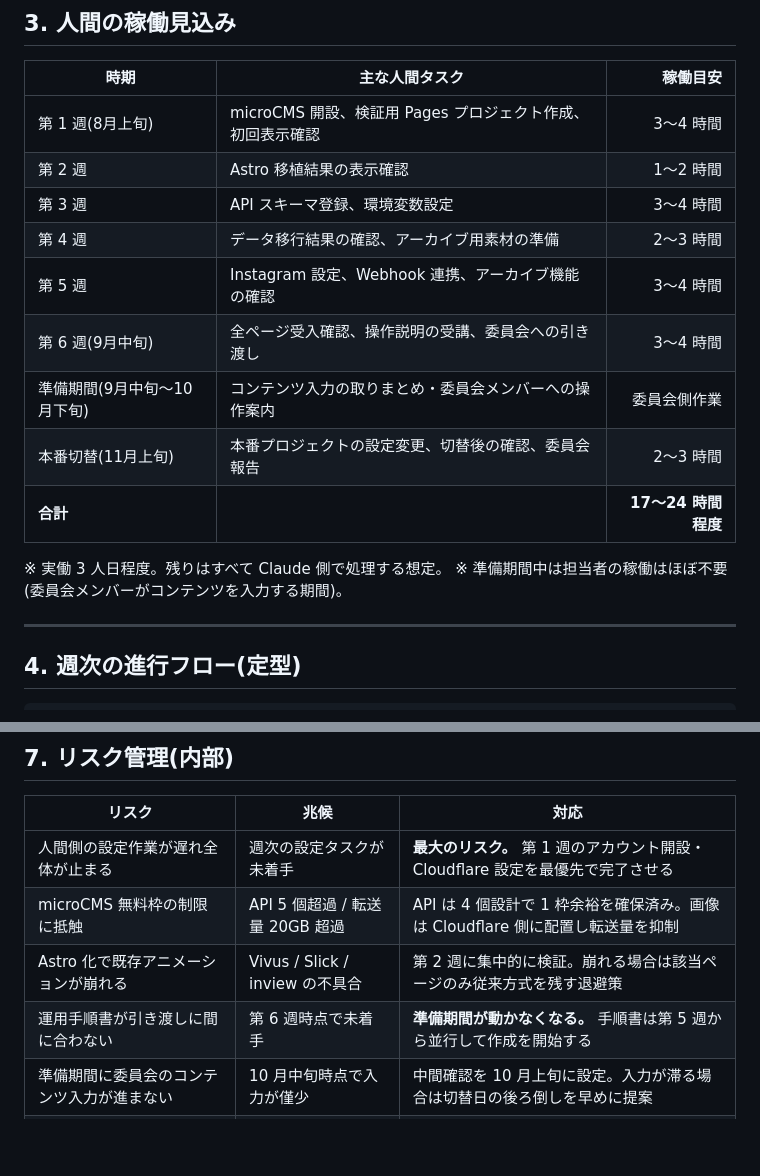
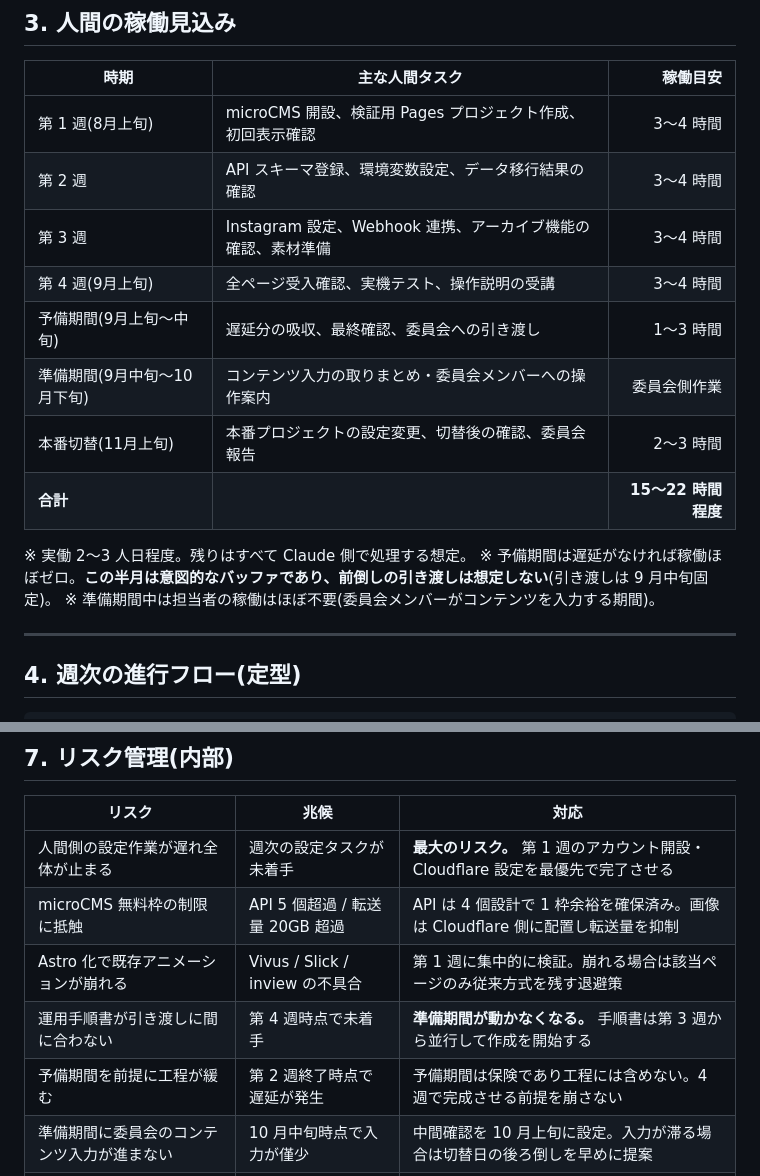
Before and after one commit to kafwebmaster/kafwebsite, a Markdown page: docs/internal-workplan.md, 2 parts joined by grey strips. Drawn GitHub-style; blank space fills up the shorter version.

```diff
--- a/docs/internal-workplan.md
+++ b/docs/internal-workplan.md
@@ -57,16 +57,16 @@
 | 時期 | 主な人間タスク | 稼働目安 |
 |---|---|---:|
 | 第 1 週(8月上旬) | microCMS 開設、検証用 Pages プロジェクト作成、初回表示確認 | 3〜4 時間 |
-| 第 2 週 | Astro 移植結果の表示確認 | 1〜2 時間 |
-| 第 3 週 | API スキーマ登録、環境変数設定 | 3〜4 時間 |
-| 第 4 週 | データ移行結果の確認、アーカイブ用素材の準備 | 2〜3 時間 |
-| 第 5 週 | Instagram 設定、Webhook 連携、アーカイブ機能の確認 | 3〜4 時間 |
-| 第 6 週(9月中旬) | 全ページ受入確認、操作説明の受講、委員会への引き渡し | 3〜4 時間 |
+| 第 2 週 | API スキーマ登録、環境変数設定、データ移行結果の確認 | 3〜4 時間 |
+| 第 3 週 | Instagram 設定、Webhook 連携、アーカイブ機能の確認、素材準備 | 3〜4 時間 |
+| 第 4 週(9月上旬) | 全ページ受入確認、実機テスト、操作説明の受講 | 3〜4 時間 |
+| 予備期間(9月上旬〜中旬) | 遅延分の吸収、最終確認、委員会への引き渡し | 1〜3 時間 |
 | 準備期間(9月中旬〜10月下旬) | コンテンツ入力の取りまとめ・委員会メンバーへの操作案内 | 委員会側作業 |
 | 本番切替(11月上旬) | 本番プロジェクトの設定変更、切替後の確認、委員会報告 | 2〜3 時間 |
-| **合計** | | **17〜24 時間程度** |
+| **合計** | | **15〜22 時間程度** |
 
-※ 実働 3 人日程度。残りはすべて Claude 側で処理する想定。
+※ 実働 2〜3 人日程度。残りはすべて Claude 側で処理する想定。
+※ 予備期間は遅延がなければ稼働ほぼゼロ。**この半月は意図的なバッファであり、前倒しの引き渡しは想定しない**(引き渡しは 9 月中旬固定)。
 ※ 準備期間中は担当者の稼働はほぼ不要(委員会メンバーがコンテンツを入力する期間)。
 
 ---
@@ -181,8 +182,9 @@
 |---|---|---|
 | 人間側の設定作業が遅れ全体が止まる | 週次の設定タスクが未着手 | **最大のリスク。** 第 1 週のアカウント開設・Cloudflare 設定を最優先で完了させる |
 | microCMS 無料枠の制限に抵触 | API 5 個超過 / 転送量 20GB 超過 | API は 4 個設計で 1 枠余裕を確保済み。画像は Cloudflare 側に配置し転送量を抑制 |
-| Astro 化で既存アニメーションが崩れる | Vivus / Slick / inview の不具合 | 第 2 週に集中的に検証。崩れる場合は該当ページのみ従来方式を残す退避策 |
-| 運用手順書が引き渡しに間に合わない | 第 6 週時点で未着手 | **準備期間が動かなくなる。** 手順書は第 5 週から並行して作成を開始する |
+| Astro 化で既存アニメーションが崩れる | Vivus / Slick / inview の不具合 | 第 1 週に集中的に検証。崩れる場合は該当ページのみ従来方式を残す退避策 |
+| 運用手順書が引き渡しに間に合わない | 第 4 週時点で未着手 | **準備期間が動かなくなる。** 手順書は第 3 週から並行して作成を開始する |
+| 予備期間を前提に工程が緩む | 第 2 週終了時点で遅延が発生 | 予備期間は保険であり工程には含めない。4 週で完成させる前提を崩さない |
 | 準備期間に委員会のコンテンツ入力が進まない | 10 月中旬時点で入力が僅少 | 中間確認を 10 月上旬に設定。入力が滞る場合は切替日の後ろ倒しを早めに提案 |
 | 引き渡し(9月)〜切替(11月)の空白期間で状況が変わる | 外部サービスの仕様変更、認証情報の失効 | 10 月下旬に切替前の動作再確認を行う。microCMS / Instagram のトークン有効期限を確認しておく |
 | 準備期間中に現行サイトの緊急更新が発生 | 委員会から更新依頼 | 現行サイトは旧方式(ファイル編集)で対応可能な状態を維持する。切替後に同内容を CMS 側へ反映する |
```
Also changed, not shown: other parts of docs/internal-workplan.md (+30 -29 lines), docs/project-estimate.md (+9 -8 lines).
